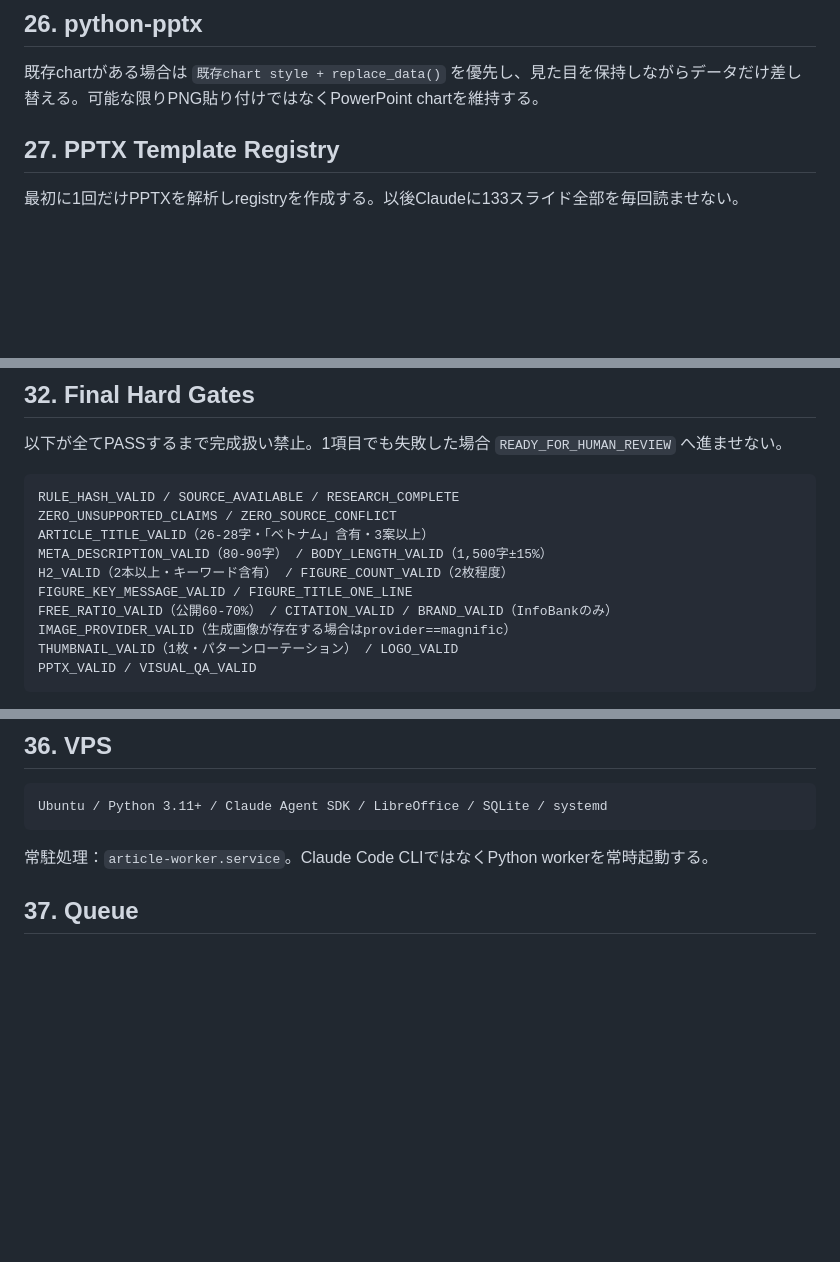
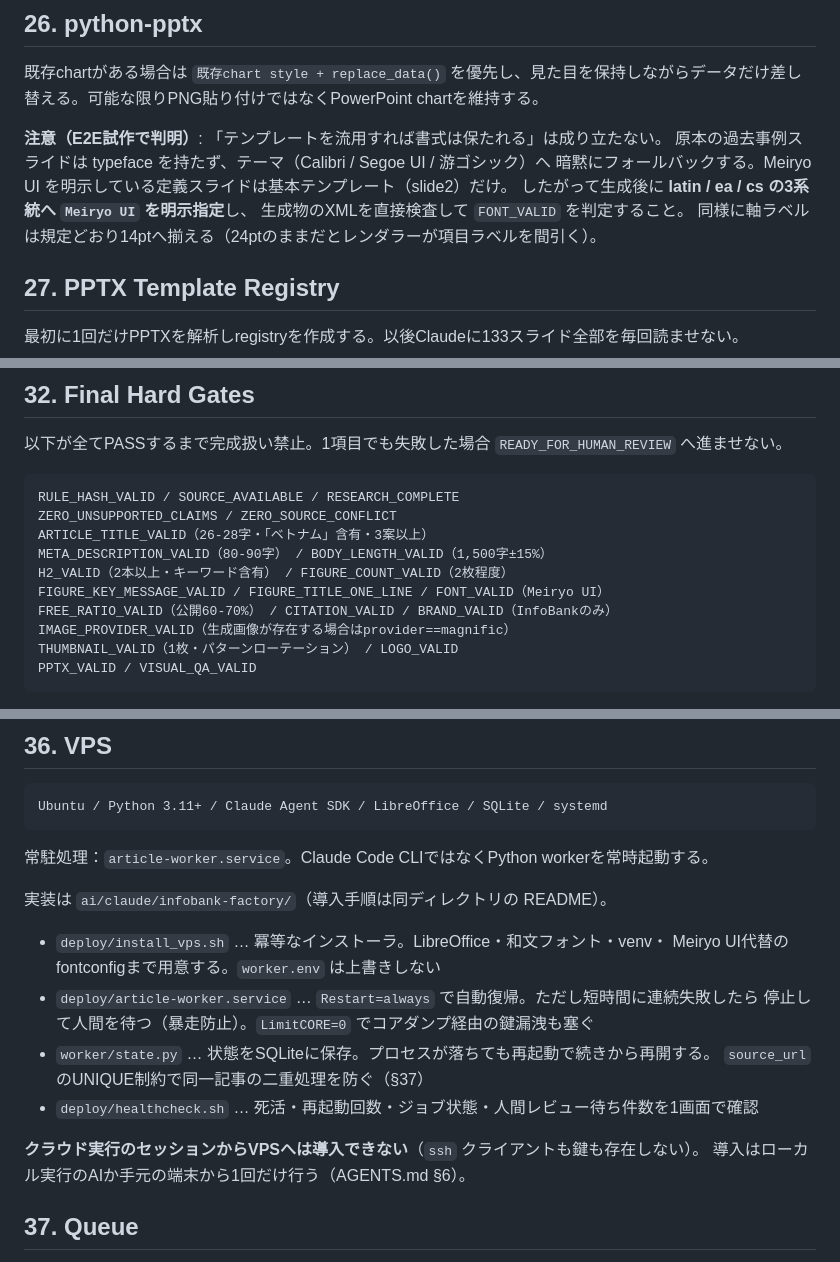
Before and after one commit to tk4242/pictgram0909, a Markdown page: docs/infobank-article-factory-v2.md, 3 parts joined by grey strips. Rendered like a GitHub page; blank space fills up the shorter version.

````diff
--- a/docs/infobank-article-factory-v2.md
+++ b/docs/infobank-article-factory-v2.md
@@ -345,6 +345,13 @@ Original PPTX → Template Index → slide archetype選択 → 複製 → 文字
 
 既存chartがある場合は `既存chart style + replace_data()` を優先し、見た目を保持しながらデータだけ差し替える。可能な限りPNG貼り付けではなくPowerPoint chartを維持する。
 
+**注意（E2E試作で判明）**: 「テンプレートを流用すれば書式は保たれる」は成り立たない。
+原本の過去事例スライドは typeface を持たず、テーマ（Calibri / Segoe UI / 游ゴシック）へ
+暗黙にフォールバックする。Meiryo UI を明示している定義スライドは基本テンプレート（slide2）だけ。
+したがって生成後に **latin / ea / cs の3系統へ `Meiryo UI` を明示指定**し、
+生成物のXMLを直接検査して `FONT_VALID` を判定すること。
+同様に軸ラベルは規定どおり14ptへ揃える（24ptのままだとレンダラーが項目ラベルを間引く）。
+
 ## 27. PPTX Template Registry
 
 最初に1回だけPPTXを解析しregistryを作成する。以後Claudeに133スライド全部を毎回読ませない。
@@ -417,7 +424,7 @@ ZERO_UNSUPPORTED_CLAIMS / ZERO_SOURCE_CONFLICT
 ARTICLE_TITLE_VALID（26-28字・「ベトナム」含有・3案以上）
 META_DESCRIPTION_VALID（80-90字） / BODY_LENGTH_VALID（1,500字±15%）
 H2_VALID（2本以上・キーワード含有） / FIGURE_COUNT_VALID（2枚程度）
-FIGURE_KEY_MESSAGE_VALID / FIGURE_TITLE_ONE_LINE
+FIGURE_KEY_MESSAGE_VALID / FIGURE_TITLE_ONE_LINE / FONT_VALID（Meiryo UI）
 FREE_RATIO_VALID（公開60-70%） / CITATION_VALID / BRAND_VALID（InfoBankのみ）
 IMAGE_PROVIDER_VALID（生成画像が存在する場合はprovider==magnific）
 THUMBNAIL_VALID（1枚・パターンローテーション） / LOGO_VALID
@@ -482,6 +489,19 @@ Ubuntu / Python 3.11+ / Claude Agent SDK / LibreOffice / SQLite / systemd
 ```
 
 常駐処理：`article-worker.service`。Claude Code CLIではなくPython workerを常時起動する。
+
+実装は `ai/claude/infobank-factory/`（導入手順は同ディレクトリの README）。
+
+- `deploy/install_vps.sh` … 冪等なインストーラ。LibreOffice・和文フォント・venv・
+  Meiryo UI代替のfontconfigまで用意する。`worker.env` は上書きしない
+- `deploy/article-worker.service` … `Restart=always` で自動復帰。ただし短時間に連続失敗したら
+  停止して人間を待つ（暴走防止）。`LimitCORE=0` でコアダンプ経由の鍵漏洩も塞ぐ
+- `worker/state.py` … 状態をSQLiteに保存。プロセスが落ちても再起動で続きから再開する。
+  `source_url` のUNIQUE制約で同一記事の二重処理を防ぐ（§37）
+- `deploy/healthcheck.sh` … 死活・再起動回数・ジョブ状態・人間レビュー待ち件数を1画面で確認
+
+**クラウド実行のセッションからVPSへは導入できない**（`ssh` クライアントも鍵も存在しない）。
+導入はローカル実行のAIか手元の端末から1回だけ行う（AGENTS.md §6）。
 
 ## 37. Queue
 
````
Also changed, not shown: samples/2026-08-18_abcmart/e2e_report.md (+25 -6 lines).
